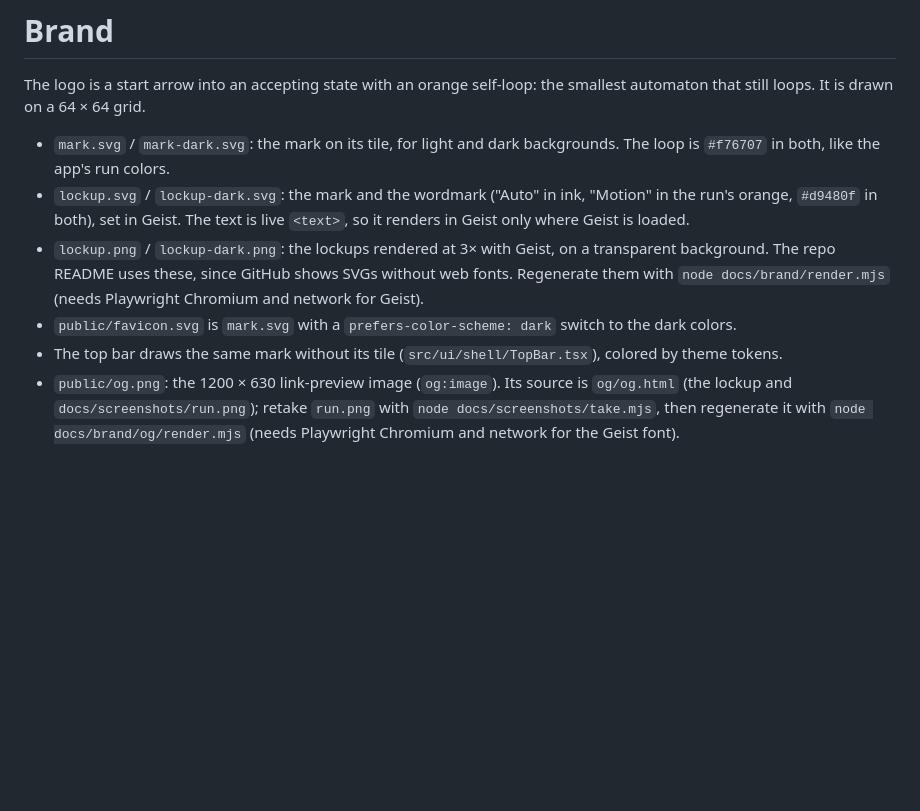
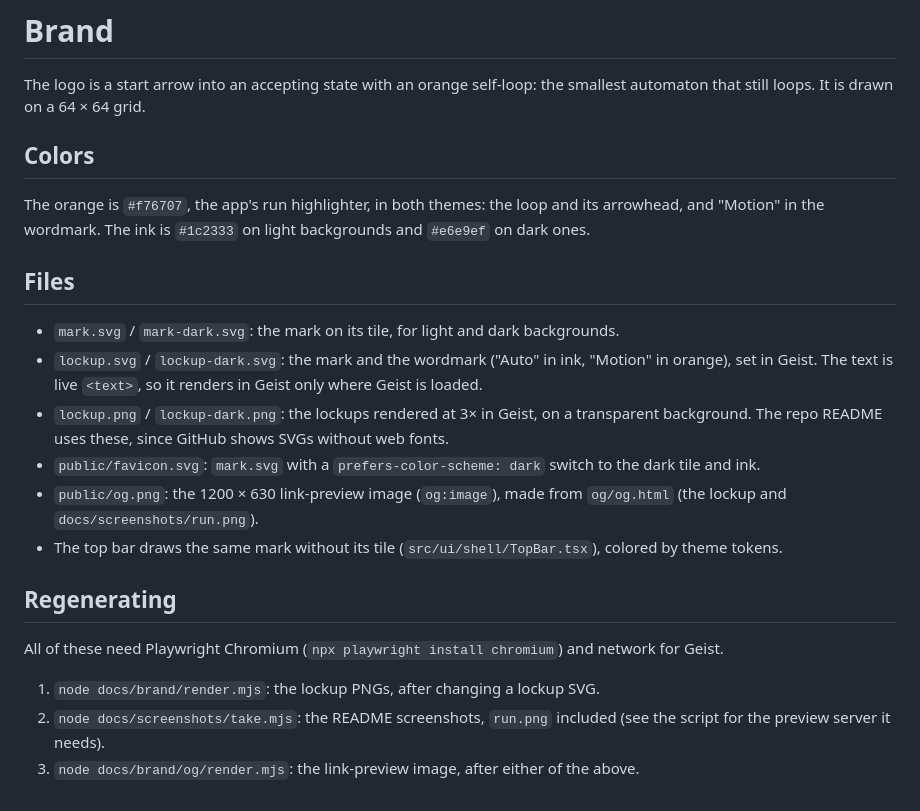
Before and after one commit to Tomerti/automotion, a Markdown page: docs/brand/README.md, the part around the change. Rendered like a GitHub page; blank space fills up the shorter version.

Commit message:
docs(brand): one logo orange, Motion matches the loop
"Motion" in both lockups was #d9480f, a shade darker than the loop's #f76707; it now
takes the loop's orange. Lockup PNGs and og.png are re-rendered, and the brand README
is reorganized into colors, files and how to regenerate them.

Co-Authored-By: Claude Opus 5.5 <noreply@anthropic.com>

```diff
--- a/docs/brand/README.md
+++ b/docs/brand/README.md
@@ -3,15 +3,30 @@
 The logo is a start arrow into an accepting state with an orange self-loop: the smallest automaton
 that still loops. It is drawn on a 64 × 64 grid.
 
-- `mark.svg` / `mark-dark.svg`: the mark on its tile, for light and dark backgrounds. The loop is
-  `#f76707` in both, like the app's run colors.
-- `lockup.svg` / `lockup-dark.svg`: the mark and the wordmark ("Auto" in ink, "Motion" in the
-  run's orange, `#d9480f` in both), set in Geist. The text is live `<text>`, so it renders in Geist only where Geist is
-  loaded.
-- `lockup.png` / `lockup-dark.png`: the lockups rendered at 3× with Geist, on a transparent
-  background. The repo README uses these, since GitHub shows SVGs without web fonts. Regenerate
-  them with `node docs/brand/render.mjs` (needs Playwright Chromium and network for Geist).
-- `public/favicon.svg` is `mark.svg` with a `prefers-color-scheme: dark` switch to the dark colors.
+## Colors
+
+The orange is `#f76707`, the app's run highlighter, in both themes: the loop and its arrowhead, and
+"Motion" in the wordmark. The ink is `#1c2333` on light backgrounds and `#e6e9ef` on dark ones.
+
+## Files
+
+- `mark.svg` / `mark-dark.svg`: the mark on its tile, for light and dark backgrounds.
+- `lockup.svg` / `lockup-dark.svg`: the mark and the wordmark ("Auto" in ink, "Motion" in orange),
+  set in Geist. The text is live `<text>`, so it renders in Geist only where Geist is loaded.
+- `lockup.png` / `lockup-dark.png`: the lockups rendered at 3× in Geist, on a transparent
+  background. The repo README uses these, since GitHub shows SVGs without web fonts.
+- `public/favicon.svg`: `mark.svg` with a `prefers-color-scheme: dark` switch to the dark tile and
+  ink.
+- `public/og.png`: the 1200 × 630 link-preview image (`og:image`), made from `og/og.html` (the
+  lockup and `docs/screenshots/run.png`).
 - The top bar draws the same mark without its tile (`src/ui/shell/TopBar.tsx`), colored by theme
   tokens.
-- `public/og.png`: the 1200 × 630 link-preview image (`og:image`). Its source is `og/og.html` (the lockup and `docs/screenshots/run.png`); retake `run.png` with `node docs/screenshots/take.mjs`, then regenerate it with `node docs/brand/og/render.mjs` (needs Playwright Chromium and network for the Geist font).
+
+## Regenerating
+
+All of these need Playwright Chromium (`npx playwright install chromium`) and network for Geist.
+
+1. `node docs/brand/render.mjs`: the lockup PNGs, after changing a lockup SVG.
+2. `node docs/screenshots/take.mjs`: the README screenshots, `run.png` included (see the script
+   for the preview server it needs).
+3. `node docs/brand/og/render.mjs`: the link-preview image, after either of the above.
```
Also changed, not shown: PROGRESS.md (+1 -1 lines), docs/brand/lockup-dark.png, docs/brand/lockup.png, public/og.png, 3 other files.
